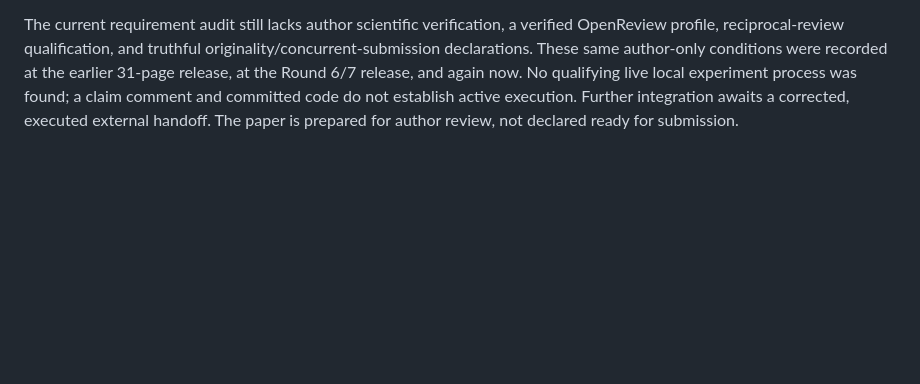
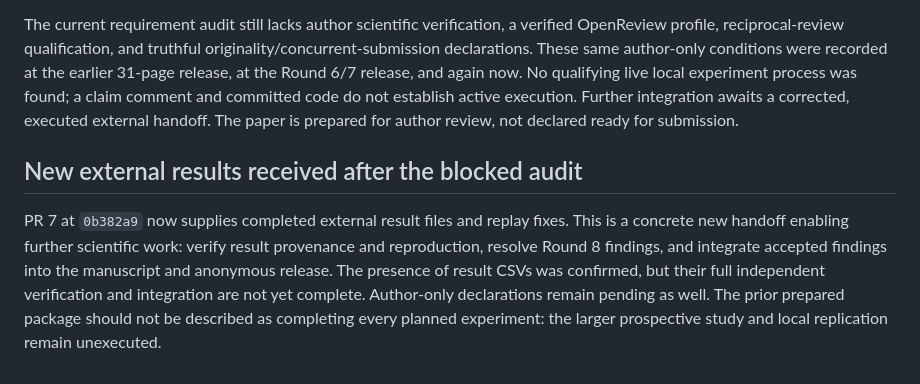
Before and after one commit to ykzeng-yale/ICLR-WinRatioAgentEval, a Markdown page: PROJECT_STATUS.md, the part around the change. Drawn GitHub-style; blank space fills up the shorter version.

```diff
--- a/PROJECT_STATUS.md
+++ b/PROJECT_STATUS.md
@@ -60,3 +60,7 @@ The final Round 7 archive delta audit passed against committed `6dfc095`: exactl
 New external commit `e1ea314` supplies the claimed all-pairs comparator implementation and additional replay results. These were reviewed read-only before integration. The replay audit found a reproducibility defect in process-dependent hash seeding and a stratified sampler that can index one task using another task's replicate count; a toy example fails, although the balanced current tau2 pool is not shown wrong by that example. The bidirectional launch-rule label also needs explicit handling when both orientations qualify. The separate U-statistic audit addresses inferential assumptions and same-look versus retained-crossing semantics. These external artifacts are excluded from the frozen paper/supplement at `f806aba`; current scientific outputs are unchanged. The existing issue owner receives the reports and retains implementation ownership.
 
 The current requirement audit still lacks author scientific verification, a verified OpenReview profile, reciprocal-review qualification, and truthful originality/concurrent-submission declarations. These same author-only conditions were recorded at the earlier 31-page release, at the Round 6/7 release, and again now. No qualifying live local experiment process was found; a claim comment and committed code do not establish active execution. Further integration awaits a corrected, executed external handoff. The paper is prepared for author review, not declared ready for submission.
+
+## New external results received after the blocked audit
+
+PR 7 at `0b382a9` now supplies completed external result files and replay fixes. This is a concrete new handoff enabling further scientific work: verify result provenance and reproduction, resolve Round 8 findings, and integrate accepted findings into the manuscript and anonymous release. The presence of result CSVs was confirmed, but their full independent verification and integration are not yet complete. Author-only declarations remain pending as well. The prior prepared package should not be described as completing every planned experiment: the larger prospective study and local replication remain unexecuted.
```
Also changed, not shown: EXPERIMENT_QUEUE.md (+5 -1 lines).
